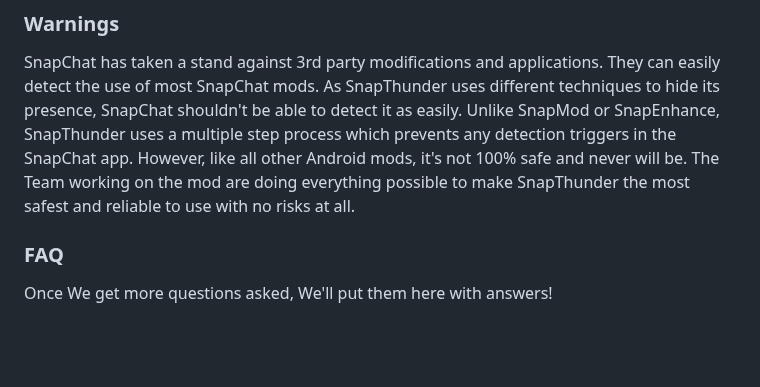
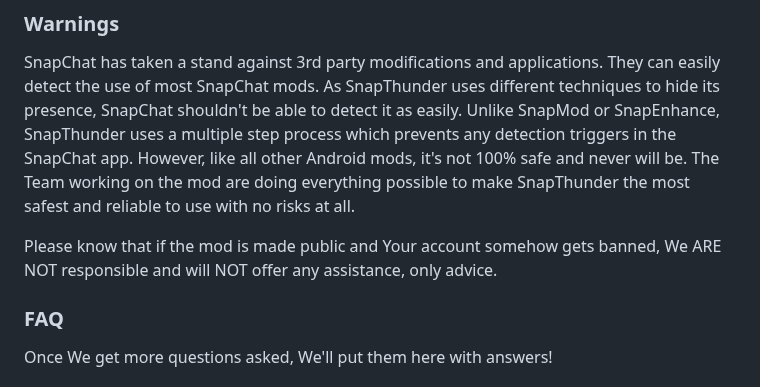
Before and after one commit to SinfulZen/SnapThunder, a Markdown page: README.md, the part around the change. Drawn GitHub-style; blank space fills up the shorter version.

Commit message:
ReadMe Update
Description updated.

```diff
--- a/README.md
+++ b/README.md
@@ -164,6 +164,8 @@ Only the SnapThunder designs test APK is available to download. You can use the
 ### Warnings
 SnapChat has taken a stand against 3rd party modifications and applications. They can easily detect the use of most SnapChat mods. As SnapThunder uses different techniques to hide its presence, SnapChat shouldn't be able to detect it as easily. Unlike SnapMod or SnapEnhance, SnapThunder uses a multiple step process which prevents any detection triggers in the SnapChat app. However, like all other Android mods, it's not 100% safe and never will be. The Team working on the mod are doing everything possible to make SnapThunder the most safest and reliable to use with no risks at all.
 
+Please know that if the mod is made public and Your account somehow gets banned, We ARE NOT responsible and will NOT offer any assistance, only advice.
+
 ### FAQ
 Once We get more questions asked, We'll put them here with answers!
 
```
